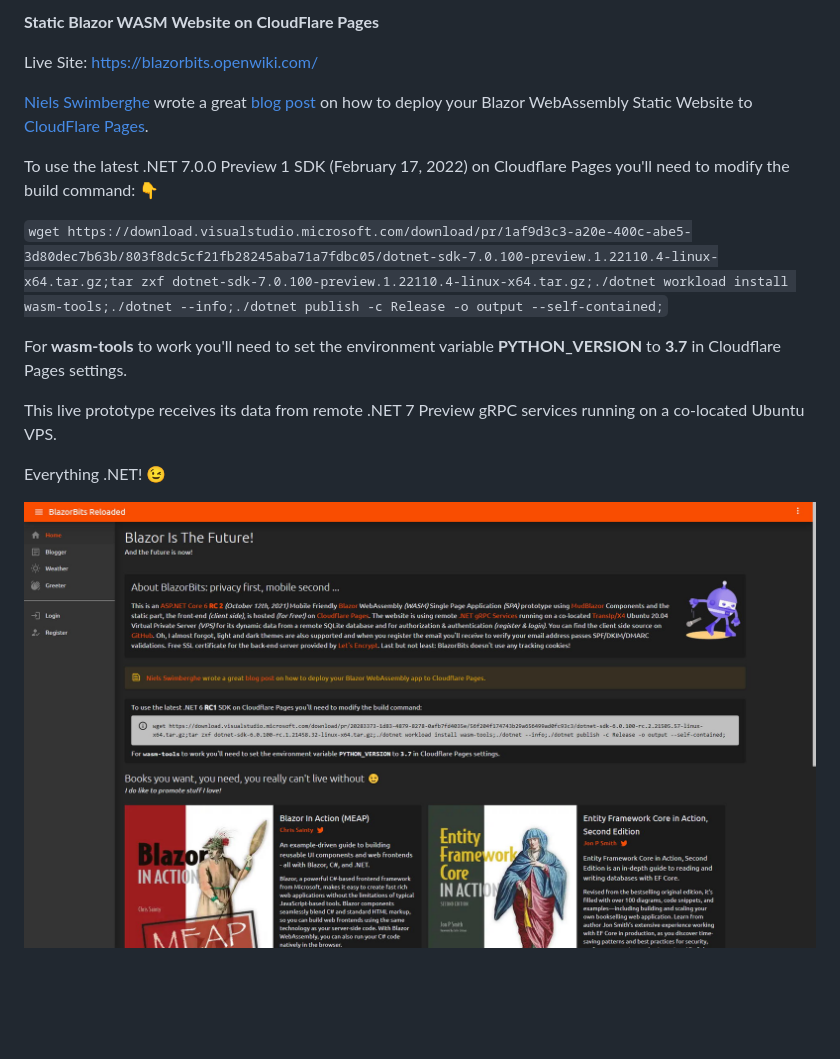
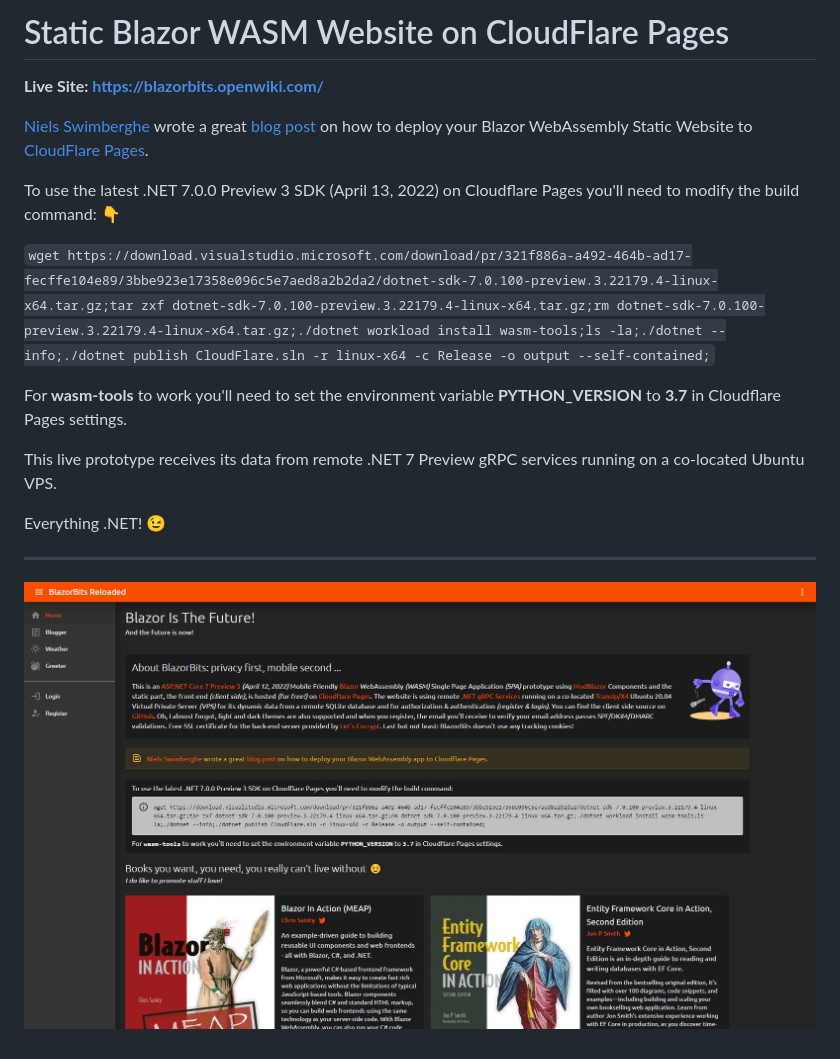
Before and after one commit to JeepNL/CloudFlare, a Markdown page: README.md, the part around the change. Rendered like a GitHub page; pictures changed too: Screenshot.jpg (deleted), Screenshot2.jpg (added); blank space fills up the shorter version.

Commit message:
Upgrade to .NET 7 Preview 3

```diff
--- a/README.md
+++ b/README.md
@@ -1,12 +1,12 @@
-**Static Blazor WASM Website on CloudFlare Pages**
+# Static Blazor WASM Website on CloudFlare Pages
 
-Live Site: https://blazorbits.openwiki.com/
+**Live Site: https://blazorbits.openwiki.com/**
 
 [Niels Swimberghe](https://twitter.com/RealSwimburger) wrote a great [blog post](https://swimburger.net/blog/dotnet/how-to-deploy-blazor-webassembly-to-cloudflare-pages) on how to deploy your Blazor WebAssembly Static Website to [CloudFlare Pages](https://pages.cloudflare.com/).
 
-To use the latest .NET 7.0.0 Preview 1 SDK (February 17, 2022) on Cloudflare Pages you'll need to modify the build command: 👇
+To use the latest .NET 7.0.0 Preview 3 SDK (April 13, 2022) on Cloudflare Pages you'll need to modify the build command: 👇
 
-`wget https://download.visualstudio.microsoft.com/download/pr/1af9d3c3-a20e-400c-abe5-3d80dec7b63b/803f8dc5cf21fb28245aba71a7fdbc05/dotnet-sdk-7.0.100-preview.1.22110.4-linux-x64.tar.gz;tar zxf dotnet-sdk-7.0.100-preview.1.22110.4-linux-x64.tar.gz;./dotnet workload install wasm-tools;./dotnet --info;./dotnet publish -c Release -o output --self-contained;`
+`wget https://download.visualstudio.microsoft.com/download/pr/321f886a-a492-464b-ad17-fecffe104e89/3bbe923e17358e096c5e7aed8a2b2da2/dotnet-sdk-7.0.100-preview.3.22179.4-linux-x64.tar.gz;tar zxf dotnet-sdk-7.0.100-preview.3.22179.4-linux-x64.tar.gz;rm dotnet-sdk-7.0.100-preview.3.22179.4-linux-x64.tar.gz;./dotnet workload install wasm-tools;ls -la;./dotnet --info;./dotnet publish CloudFlare.sln -r linux-x64 -c Release -o output --self-contained;`
 
 For **wasm-tools** to work you'll need to set the environment variable **PYTHON_VERSION** to **3.7** in Cloudflare Pages settings.
 
@@ -14,4 +14,6 @@ This live prototype receives its data from remote .NET 7 Preview gRPC services r
 
 Everything .NET! 😉
 
-![Static Blazor WASM Website on CloudFlare Pages](Screenshot.jpg)
+---
+
+![Static Blazor WASM Website on CloudFlare Pages](Screenshot2.jpg)
```
Also changed, not shown: 4 other files.
